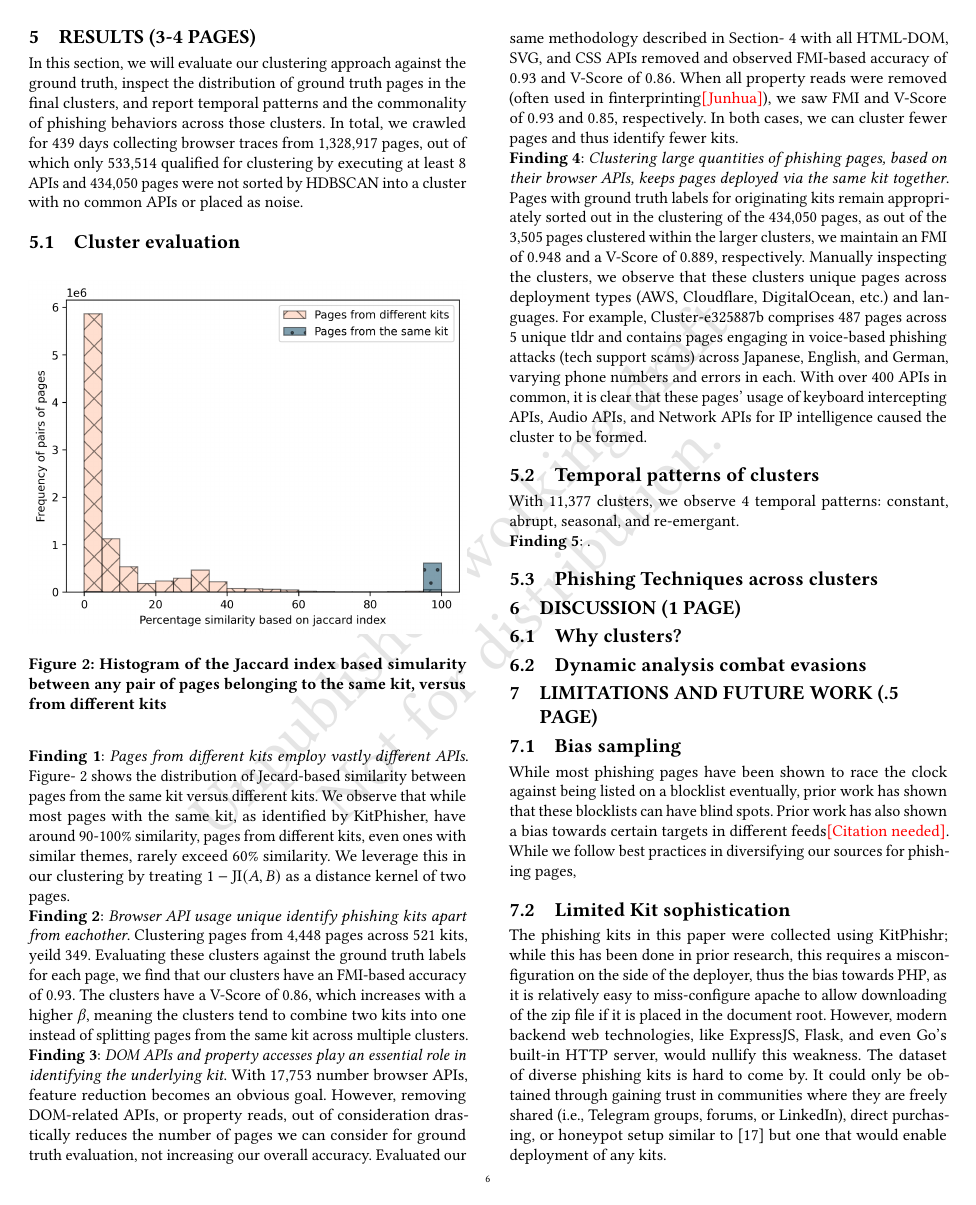
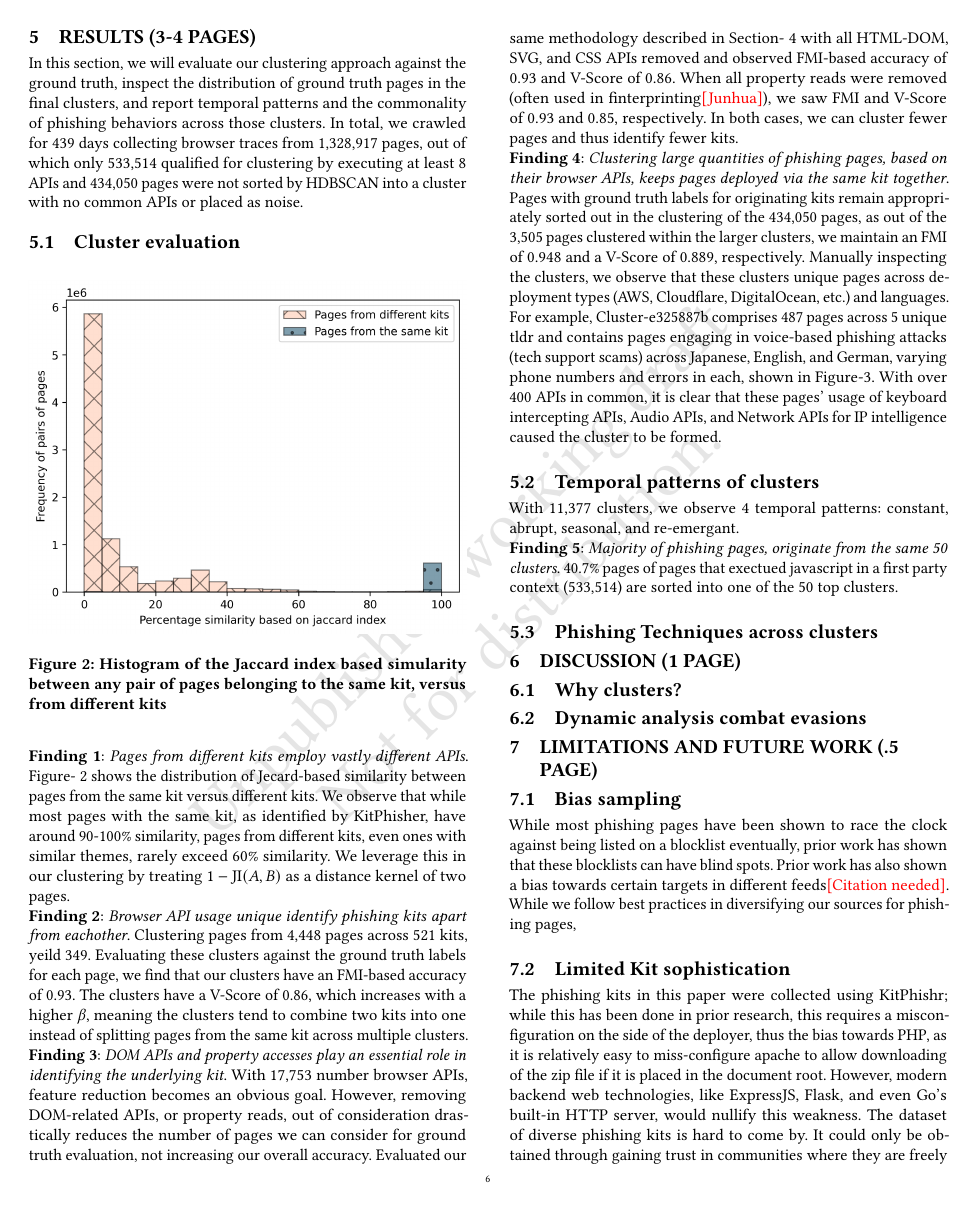
Before and after one commit to Ale0x78/Infra, a LaTeX paper (main.tex, which reads tex/results.tex): page 6 of 8. Compiled offline with pdfLaTeX.

Commit message:
Update that will break thing

```diff
--- a/tex/results.tex
+++ b/tex/results.tex
@@ -23,12 +23,13 @@ In this section, we will evaluate our clustering approach against the ground tru
 
 \paperFinding{Clustering large quantities of phishing pages, based on their browser APIs, keeps pages deployed via the same kit together}
 Pages with ground truth labels for originating kits remain appropriately sorted out in the clustering of the \totalPagesClusterable{} pages, as out of the 3,505 pages clustered within the larger clusters, we maintain an FMI of 0.948 and a V-Score of 0.889, respectively.
-Manually inspecting the clusters, we observe that these clusters unique pages across deployment types (AWS, Cloudflare, DigitalOcean, etc.) and languages. For example, Cluster-e325887b comprises 487 pages across 5 unique tldr and contains pages engaging in voice-based phishing attacks (tech support scams) across Japanese, English, and German, varying phone numbers and errors in each. With over 400 APIs in common, it is clear that these pages' usage of keyboard intercepting APIs, Audio APIs, and Network APIs for IP intelligence caused the cluster to be formed.
+Manually inspecting the clusters, we observe that these clusters unique pages across deployment types (AWS, Cloudflare, DigitalOcean, etc.) and languages. For example, Cluster-e325887b comprises 487 pages across 5 unique tldr and contains pages engaging in voice-based phishing attacks (tech support scams) across Japanese, English, and German, varying phone numbers and errors in each, shown in Figure-\ref{fig:example}. With over 400 APIs in common, it is clear that these pages' usage of keyboard intercepting APIs, Audio APIs, and Network APIs for IP intelligence caused the cluster to be formed.
 
 \subsection{Temporal patterns of clusters}
 With \totalClusters{} clusters, we observe 4 temporal patterns: constant, abrupt, seasonal, and re-emergant.
 
-\paperFinding{}
+\paperFinding{Majority of phishing  pages, originate from the same 50 clusters}
+\totalFromTop{} pages of pages that exectued javascript in a first party context (\totalPagesWithJavascriptFP{}) are sorted into one of the 50 top clusters.
 
 \subsection{Phishing Techniques across clusters}
 
```
Also changed, not shown: macros/numbers.tex (+1 -0 lines), main.pdf.
